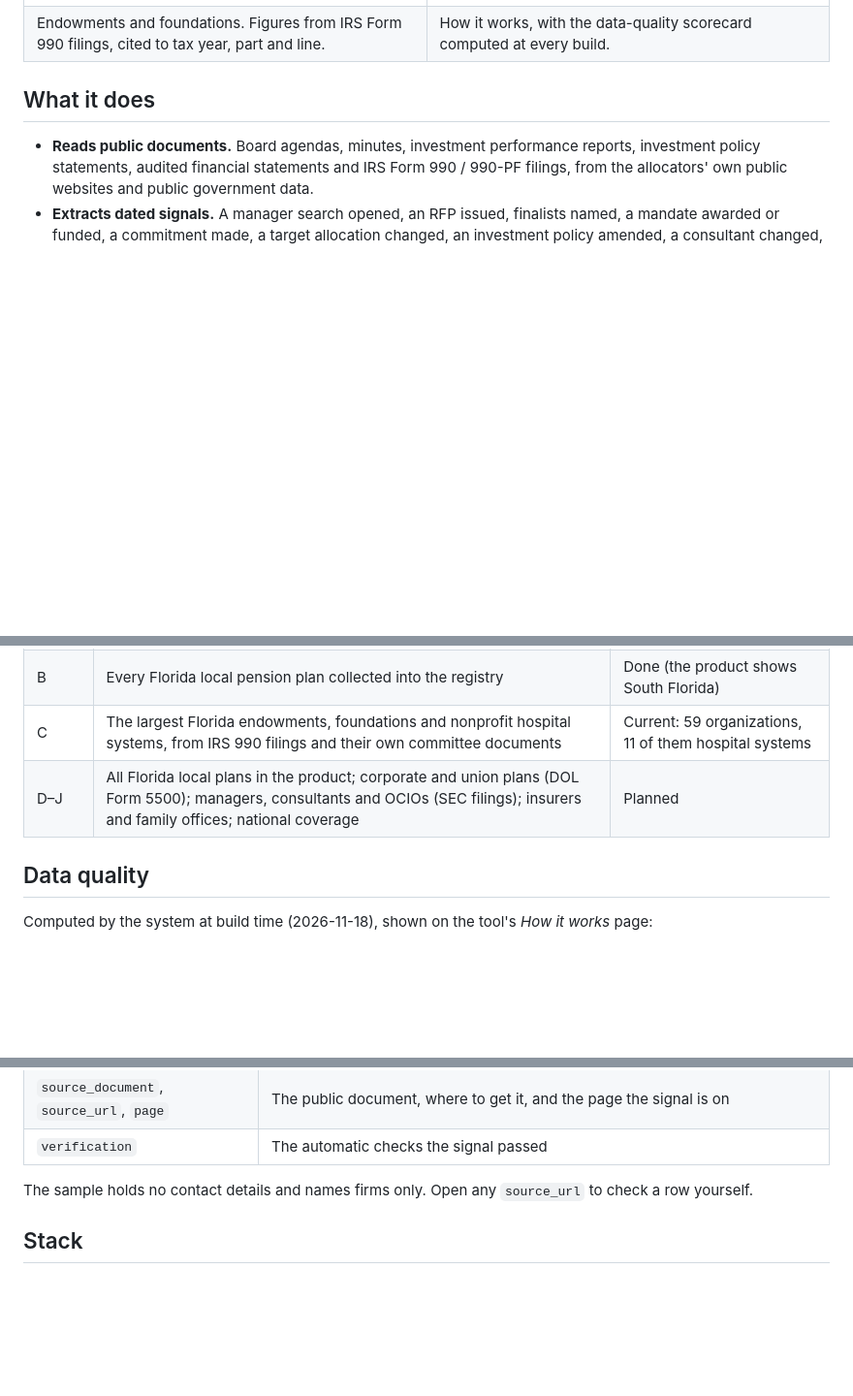
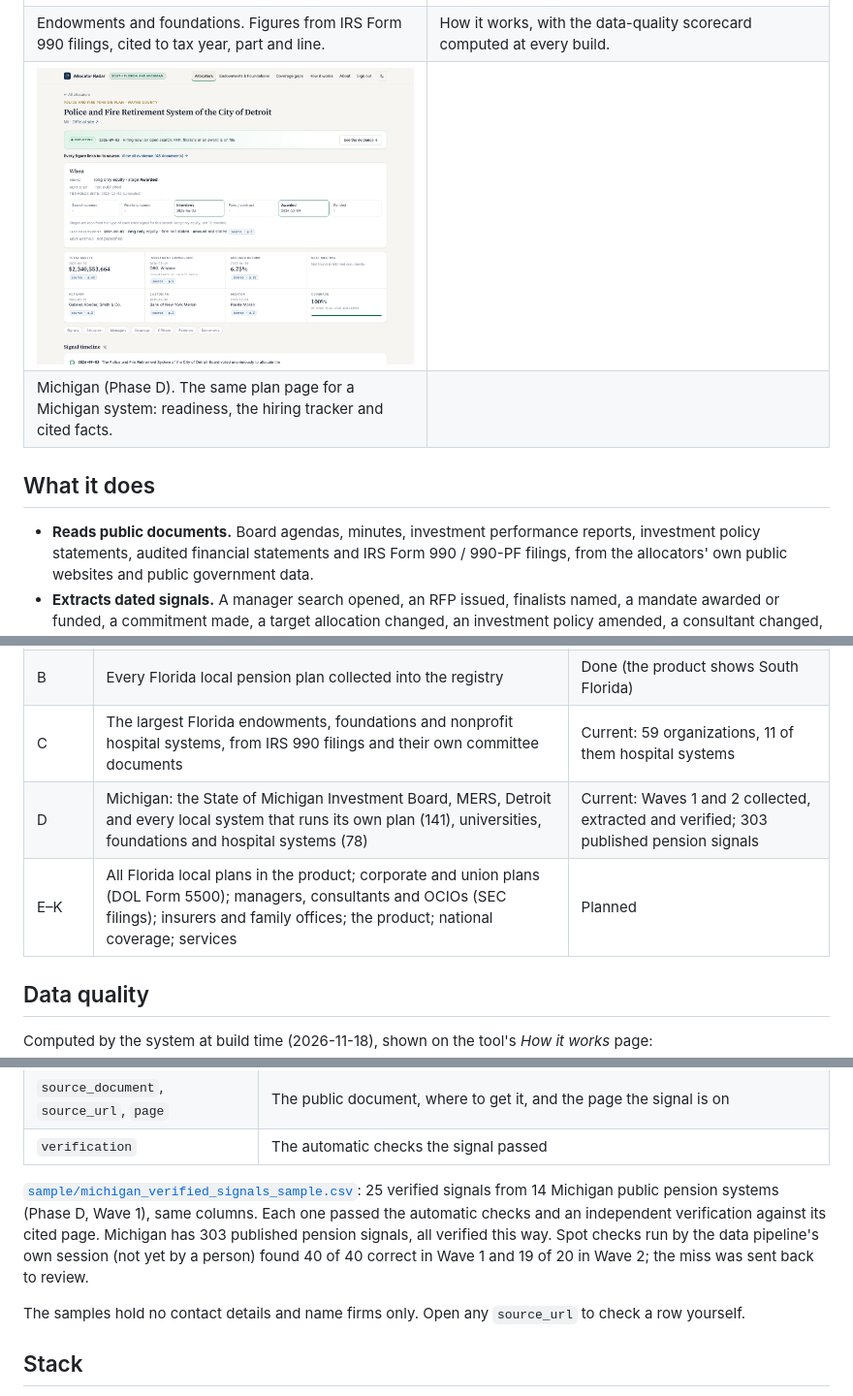
Before and after one commit to gladkiandrew/allocator-radar-showcase, a Markdown page: README.md, 3 parts joined by grey strips. Shown at 97% size. Drawn GitHub-style; pictures changed too: screenshots/5-michigan-plan.png (added); blank space fills up the shorter version.

Commit message:
Michigan (Phase D, Wave 1): 25-signal verified sample, Michigan plan screenshot, phases table
Co-Authored-By: Claude Opus 5.5 <noreply@anthropic.com>

```diff
--- a/README.md
+++ b/README.md
@@ -35,6 +35,14 @@ databases are private.
   <tr>
     <td>Endowments and foundations. Figures from IRS Form 990 filings, cited to tax year, part and line.</td>
     <td>How it works, with the data-quality scorecard computed at every build.</td>
+  </tr>
+  <tr>
+    <td width="50%"><img src="screenshots/5-michigan-plan.png" alt="A Michigan plan page: the Police and Fire Retirement System of the City of Detroit"></td>
+    <td></td>
+  </tr>
+  <tr>
+    <td>Michigan (Phase D). The same plan page for a Michigan system: readiness, the hiring tracker and cited facts.</td>
+    <td></td>
   </tr>
 </table>
 
@@ -86,7 +94,8 @@ document prints them.
 | A | South Florida public pension plans (Miami-Dade, Broward, Palm Beach, Monroe, plus the Treasure Coast) and the Florida Retirement System (State Board of Administration) | Done |
 | B | Every Florida local pension plan collected into the registry | Done (the product shows South Florida) |
 | C | The largest Florida endowments, foundations and nonprofit hospital systems, from IRS 990 filings and their own committee documents | Current: 59 organizations, 11 of them hospital systems |
-| D–J | All Florida local plans in the product; corporate and union plans (DOL Form 5500); managers, consultants and OCIOs (SEC filings); insurers and family offices; national coverage | Planned |
+| D | Michigan: the State of Michigan Investment Board, MERS, Detroit and every local system that runs its own plan (141), universities, foundations and hospital systems (78) | Current: Waves 1 and 2 collected, extracted and verified; 303 published pension signals |
+| E–K | All Florida local plans in the product; corporate and union plans (DOL Form 5500); managers, consultants and OCIOs (SEC filings); insurers and family offices; the product; national coverage; services | Planned |
 
 ## Data quality
 
@@ -117,7 +126,13 @@ each one passed.
 | `source_document`, `source_url`, `page` | The public document, where to get it, and the page the signal is on |
 | `verification` | The automatic checks the signal passed |
 
-The sample holds no contact details and names firms only. Open any `source_url` to check a row yourself.
+[`sample/michigan_verified_signals_sample.csv`](sample/michigan_verified_signals_sample.csv): 25 verified signals from
+14 Michigan public pension systems (Phase D, Wave 1), same columns. Each one passed the automatic checks and an
+independent verification against its cited page. Michigan has 303 published pension signals, all verified this
+way. Spot checks run by the data pipeline's own session (not yet by a person) found 40 of 40 correct in Wave 1 and
+19 of 20 in Wave 2; the miss was sent back to review.
+
+The samples hold no contact details and name firms only. Open any `source_url` to check a row yourself.
 
 ## Stack
 
```
Also changed, not shown: other parts of README.md (+1 -1 lines), 1 other file.
